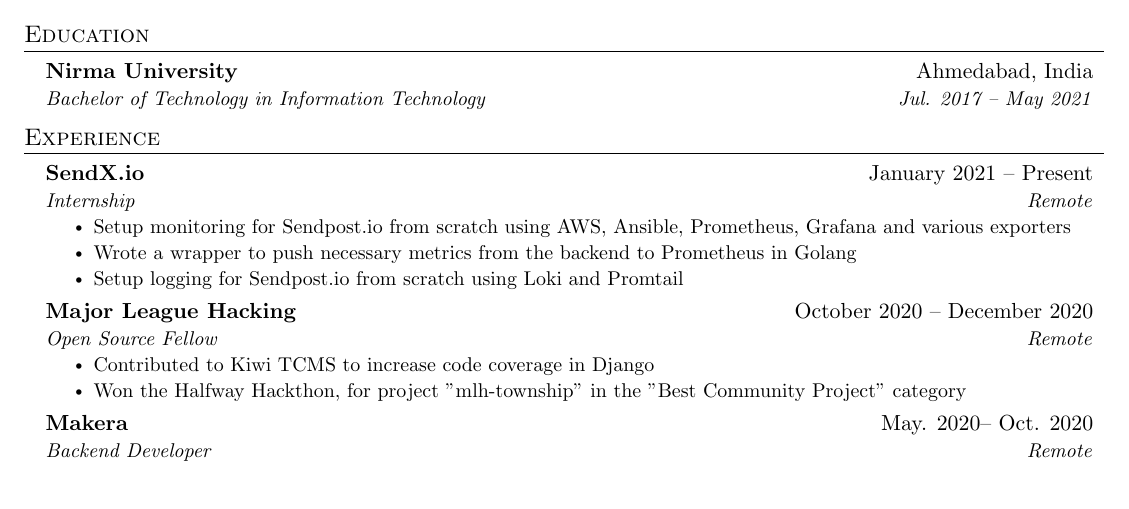
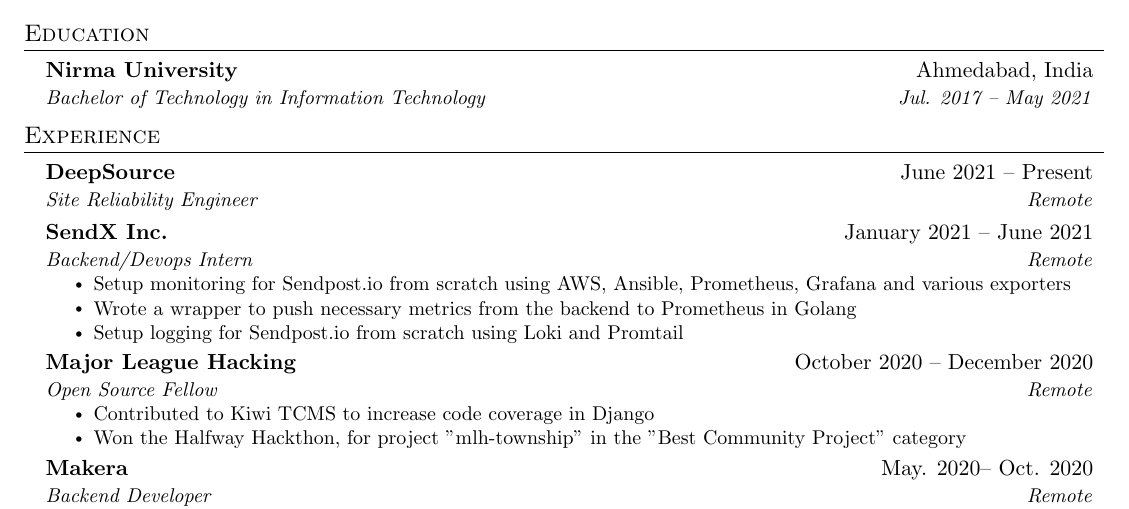
Before and after one commit to awalvie/resume, a LaTeX CV (resume.tex): part of the page, cut so that both start at the same text. Compiled offline with pdfLaTeX.

Commit message:
update resume to add DeepSource as a full-time position

```diff
--- a/resume.tex
+++ b/resume.tex
@@ -134,8 +134,13 @@
   \resumeSubHeadingListStart
 
     \resumeSubheading
-      {SendX.io}{January 2021 -- Present}
-      {Internship}{Remote}
+      {DeepSource}{June 2021 -- Present}
+      {Site Reliability Engineer}{Remote}
+	  \newline % bad solution I know
+
+    \resumeSubheading
+      {SendX Inc.}{January 2021 -- June 2021}
+      {Backend/Devops Intern}{Remote}
       \resumeItemListStart
         \resumeItem{Setup monitoring for Sendpost.io from scratch using AWS, Ansible, Prometheus, Grafana and various exporters}
         \resumeItem{Wrote a wrapper to push necessary metrics from the backend to Prometheus in Golang}
```
Also changed, not shown: resume.pdf.
